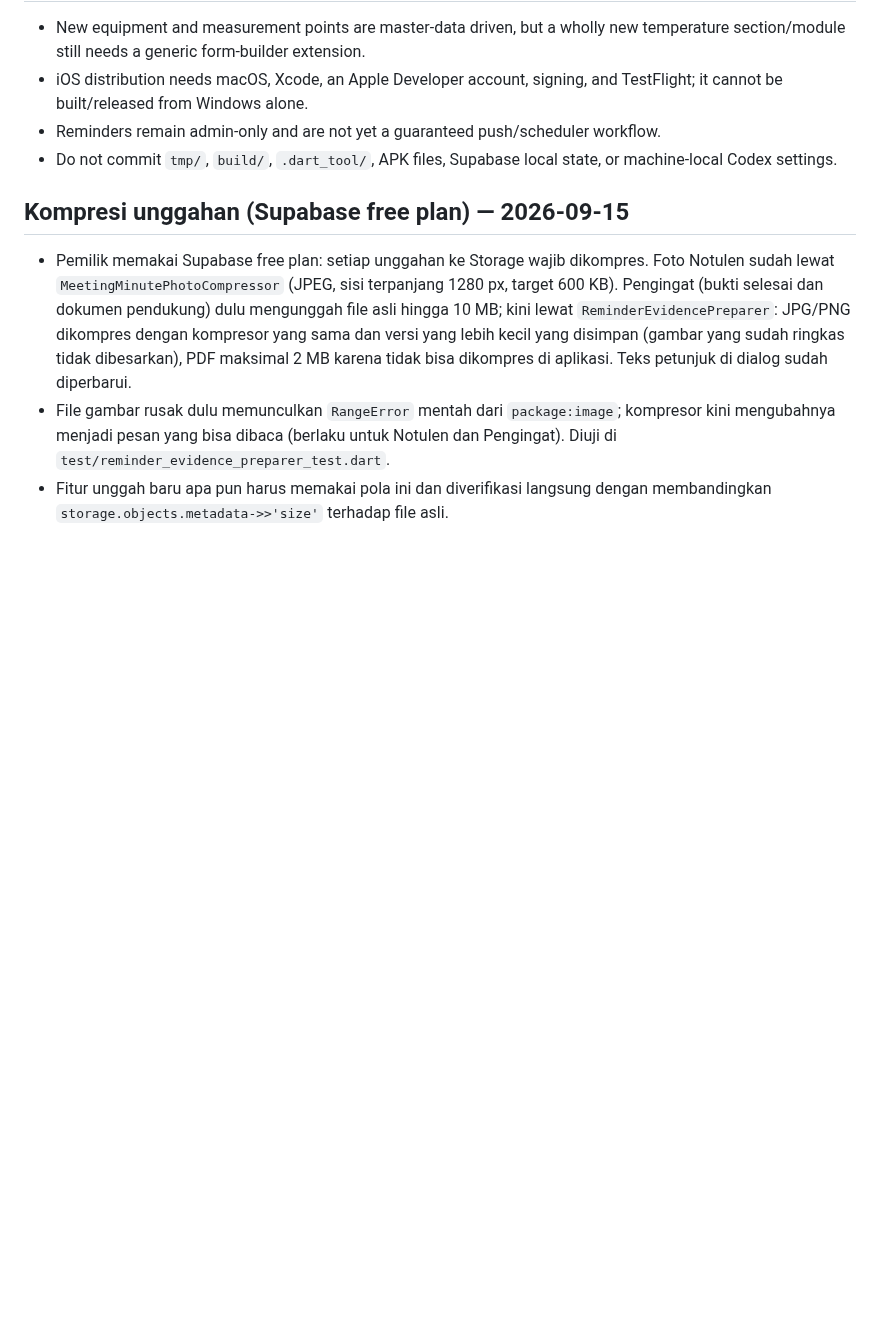
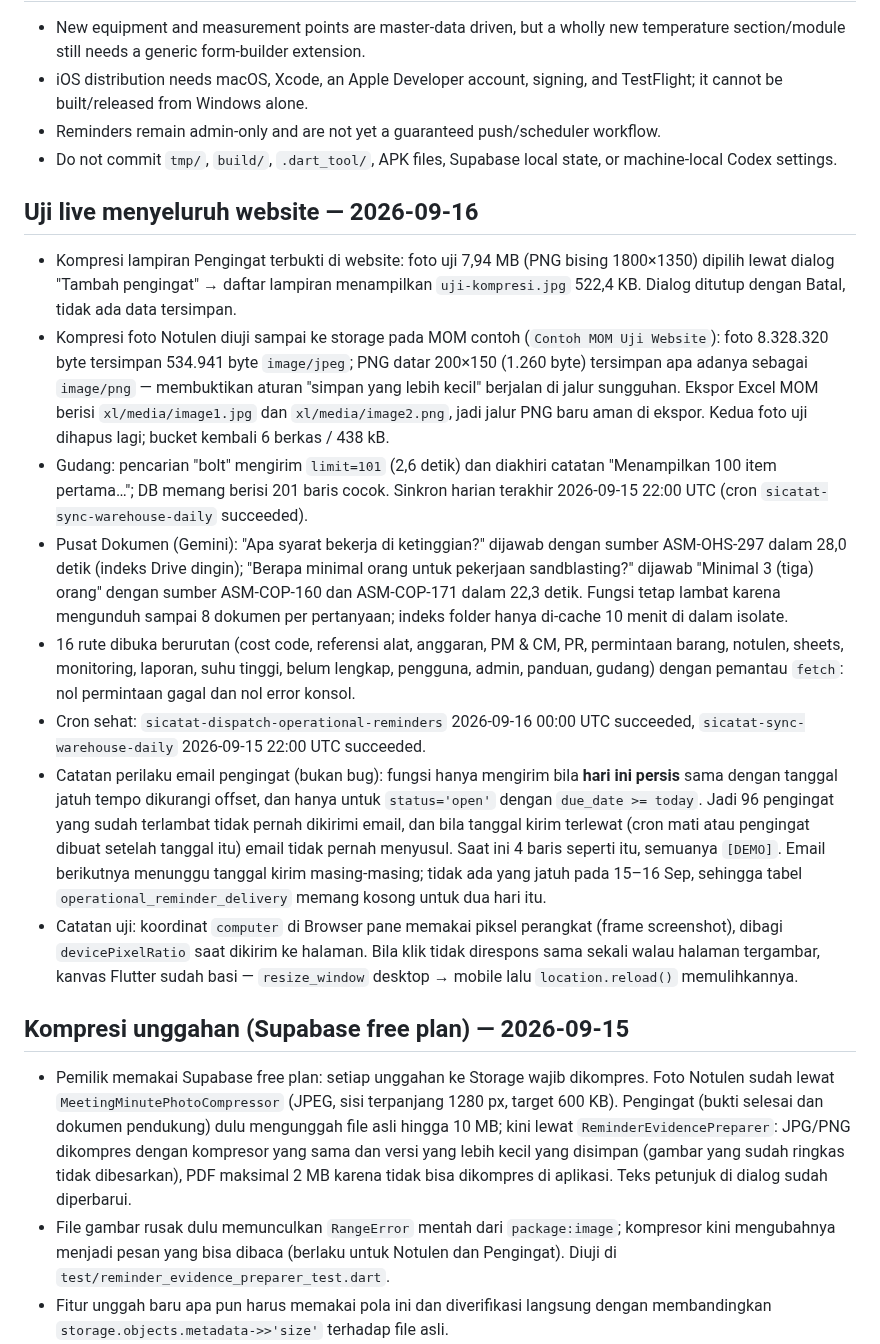
Before and after one commit to mrawildhan/sicatat-, a Markdown page: AGENTS.md, the part around the change. GitHub-like rendering; blank space fills up the shorter version.

Commit message:
docs: record the 2026-09-16 live website test
Co-Authored-By: Claude Opus 5 <noreply@anthropic.com>

```diff
--- a/AGENTS.md
+++ b/AGENTS.md
@@ -264,6 +264,17 @@ Run `flutter analyze` and `flutter test`. For meaningful functional changes, tes
 - Reminders remain admin-only and are not yet a guaranteed push/scheduler workflow.
 - Do not commit `tmp/`, `build/`, `.dart_tool/`, APK files, Supabase local state, or machine-local Codex settings.
 
+## Uji live menyeluruh website — 2026-09-16
+
+- Kompresi lampiran Pengingat terbukti di website: foto uji 7,94 MB (PNG bising 1800×1350) dipilih lewat dialog "Tambah pengingat" → daftar lampiran menampilkan `uji-kompresi.jpg` 522,4 KB. Dialog ditutup dengan Batal, tidak ada data tersimpan.
+- Kompresi foto Notulen diuji sampai ke storage pada MOM contoh (`Contoh MOM Uji Website`): foto 8.328.320 byte tersimpan 534.941 byte `image/jpeg`; PNG datar 200×150 (1.260 byte) tersimpan apa adanya sebagai `image/png` — membuktikan aturan "simpan yang lebih kecil" berjalan di jalur sungguhan. Ekspor Excel MOM berisi `xl/media/image1.jpg` dan `xl/media/image2.png`, jadi jalur PNG baru aman di ekspor. Kedua foto uji dihapus lagi; bucket kembali 6 berkas / 438 kB.
+- Gudang: pencarian "bolt" mengirim `limit=101` (2,6 detik) dan diakhiri catatan "Menampilkan 100 item pertama…"; DB memang berisi 201 baris cocok. Sinkron harian terakhir 2026-09-15 22:00 UTC (cron `sicatat-sync-warehouse-daily` succeeded).
+- Pusat Dokumen (Gemini): "Apa syarat bekerja di ketinggian?" dijawab dengan sumber ASM-OHS-297 dalam 28,0 detik (indeks Drive dingin); "Berapa minimal orang untuk pekerjaan sandblasting?" dijawab "Minimal 3 (tiga) orang" dengan sumber ASM-COP-160 dan ASM-COP-171 dalam 22,3 detik. Fungsi tetap lambat karena mengunduh sampai 8 dokumen per pertanyaan; indeks folder hanya di-cache 10 menit di dalam isolate.
+- 16 rute dibuka berurutan (cost code, referensi alat, anggaran, PM & CM, PR, permintaan barang, notulen, sheets, monitoring, laporan, suhu tinggi, belum lengkap, pengguna, admin, panduan, gudang) dengan pemantau `fetch`: nol permintaan gagal dan nol error konsol.
+- Cron sehat: `sicatat-dispatch-operational-reminders` 2026-09-16 00:00 UTC succeeded, `sicatat-sync-warehouse-daily` 2026-09-15 22:00 UTC succeeded.
+- Catatan perilaku email pengingat (bukan bug): fungsi hanya mengirim bila **hari ini persis** sama dengan tanggal jatuh tempo dikurangi offset, dan hanya untuk `status='open'` dengan `due_date >= today`. Jadi 96 pengingat yang sudah terlambat tidak pernah dikirimi email, dan bila tanggal kirim terlewat (cron mati atau pengingat dibuat setelah tanggal itu) email tidak pernah menyusul. Saat ini 4 baris seperti itu, semuanya `[DEMO]`. Email berikutnya menunggu tanggal kirim masing-masing; tidak ada yang jatuh pada 15–16 Sep, sehingga tabel `operational_reminder_delivery` memang kosong untuk dua hari itu.
+- Catatan uji: koordinat `computer` di Browser pane memakai piksel perangkat (frame screenshot), dibagi `devicePixelRatio` saat dikirim ke halaman. Bila klik tidak direspons sama sekali walau halaman tergambar, kanvas Flutter sudah basi — `resize_window` desktop → mobile lalu `location.reload()` memulihkannya.
+
 ## Kompresi unggahan (Supabase free plan) — 2026-09-15
 
 - Pemilik memakai Supabase free plan: setiap unggahan ke Storage wajib dikompres. Foto Notulen sudah lewat `MeetingMinutePhotoCompressor` (JPEG, sisi terpanjang 1280 px, target 600 KB). Pengingat (bukti selesai dan dokumen pendukung) dulu mengunggah file asli hingga 10 MB; kini lewat `ReminderEvidencePreparer`: JPG/PNG dikompres dengan kompresor yang sama dan versi yang lebih kecil yang disimpan (gambar yang sudah ringkas tidak dibesarkan), PDF maksimal 2 MB karena tidak bisa dikompres di aplikasi. Teks petunjuk di dialog sudah diperbarui.
```
